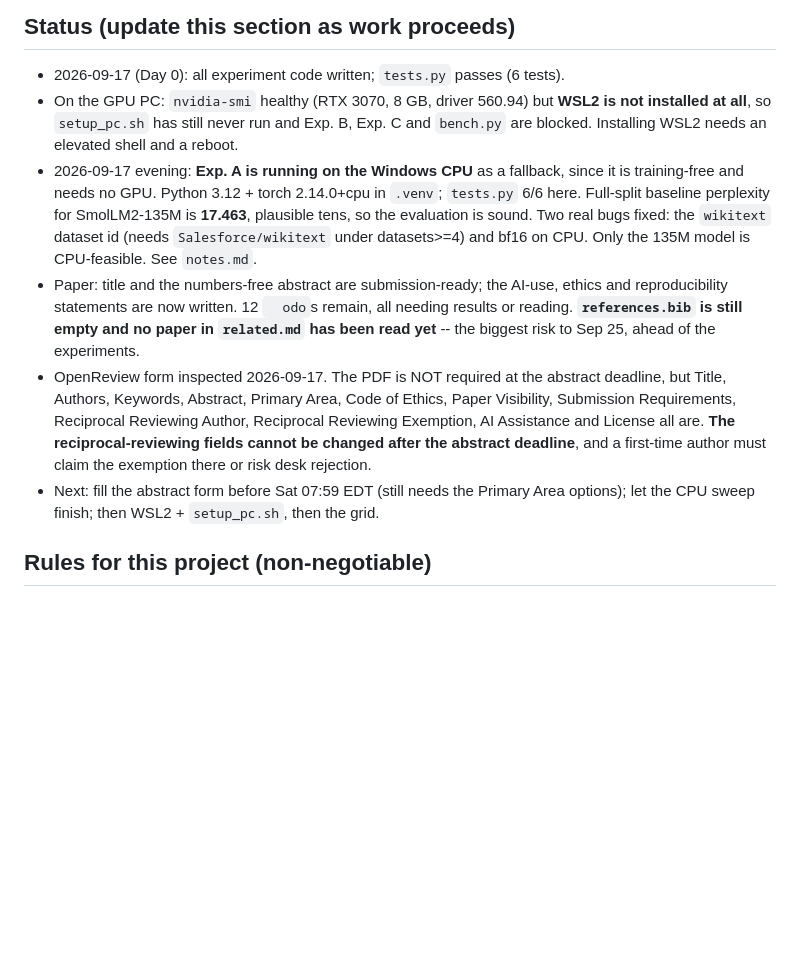
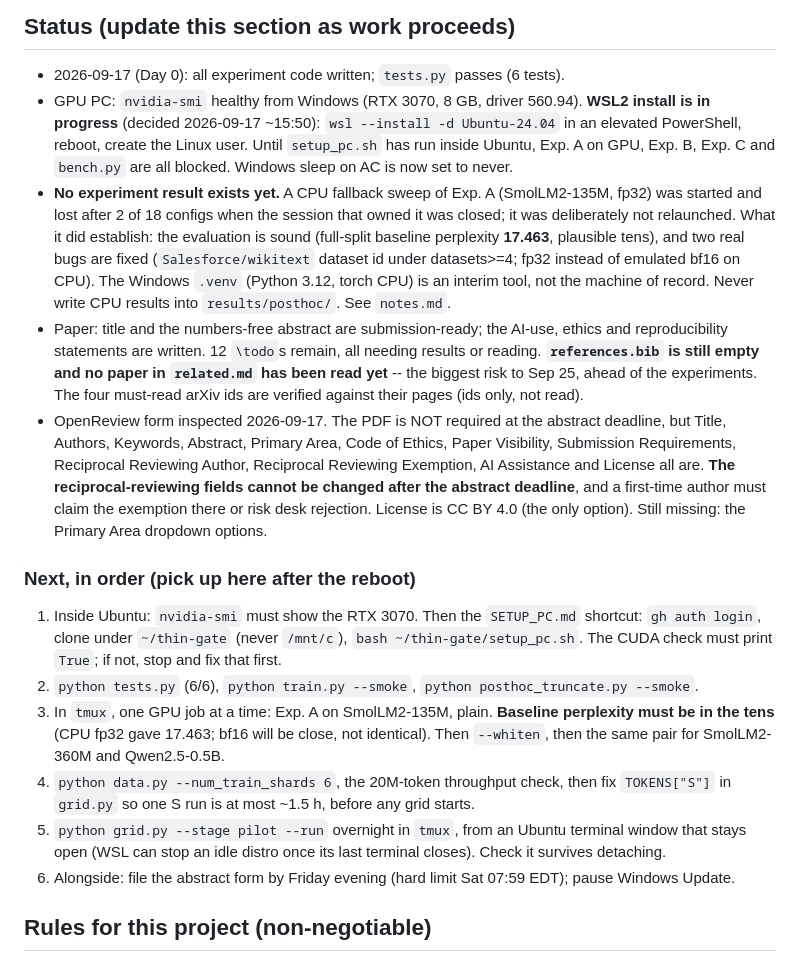
Before and after one commit to yuvie123/thin-gate-glu, a Markdown page: HANDOFF.md, the part around the change. Rendered like a GitHub page; blank space fills up the shorter version.

```diff
--- a/HANDOFF.md
+++ b/HANDOFF.md
@@ -14,25 +14,40 @@ Read `README.md` (commands, go/no-go criteria, honesty rules) and `PLAN.md` (ide
 
 ## Status (update this section as work proceeds)
 - 2026-09-17 (Day 0): all experiment code written; `tests.py` passes (6 tests).
-- On the GPU PC: `nvidia-smi` healthy (RTX 3070, 8 GB, driver 560.94) but **WSL2 is not installed at all**,
-  so `setup_pc.sh` has still never run and Exp. B, Exp. C and `bench.py` are blocked. Installing WSL2
-  needs an elevated shell and a reboot.
-- 2026-09-17 evening: **Exp. A is running on the Windows CPU** as a fallback, since it is training-free and
-  needs no GPU. Python 3.12 + torch 2.14.0+cpu in `.venv`; `tests.py` 6/6 here. Full-split baseline
-  perplexity for SmolLM2-135M is **17.463**, plausible tens, so the evaluation is sound. Two real bugs
-  fixed: the `wikitext` dataset id (needs `Salesforce/wikitext` under datasets>=4) and bf16 on CPU. Only
-  the 135M model is CPU-feasible. See `notes.md`.
+- GPU PC: `nvidia-smi` healthy from Windows (RTX 3070, 8 GB, driver 560.94). **WSL2 install is in
+  progress** (decided 2026-09-17 ~15:50): `wsl --install -d Ubuntu-24.04` in an elevated PowerShell,
+  reboot, create the Linux user. Until `setup_pc.sh` has run inside Ubuntu, Exp. A on GPU, Exp. B,
+  Exp. C and `bench.py` are all blocked. Windows sleep on AC is now set to never.
+- **No experiment result exists yet.** A CPU fallback sweep of Exp. A (SmolLM2-135M, fp32) was started
+  and lost after 2 of 18 configs when the session that owned it was closed; it was deliberately not
+  relaunched. What it did establish: the evaluation is sound (full-split baseline perplexity **17.463**,
+  plausible tens), and two real bugs are fixed (`Salesforce/wikitext` dataset id under datasets>=4;
+  fp32 instead of emulated bf16 on CPU). The Windows `.venv` (Python 3.12, torch CPU) is an interim
+  tool, not the machine of record. Never write CPU results into `results/posthoc/`. See `notes.md`.
 - Paper: title and the numbers-free abstract are submission-ready; the AI-use, ethics and reproducibility
-  statements are now written. 12 `	odo`s remain, all needing results or reading. **`references.bib` is
+  statements are written. 12 `\todo`s remain, all needing results or reading. **`references.bib` is
   still empty and no paper in `related.md` has been read yet** -- the biggest risk to Sep 25, ahead of the
-  experiments.
+  experiments. The four must-read arXiv ids are verified against their pages (ids only, not read).
 - OpenReview form inspected 2026-09-17. The PDF is NOT required at the abstract deadline, but Title,
   Authors, Keywords, Abstract, Primary Area, Code of Ethics, Paper Visibility, Submission Requirements,
   Reciprocal Reviewing Author, Reciprocal Reviewing Exemption, AI Assistance and License all are.
   **The reciprocal-reviewing fields cannot be changed after the abstract deadline**, and a first-time
-  author must claim the exemption there or risk desk rejection.
-- Next: fill the abstract form before Sat 07:59 EDT (still needs the Primary Area options); let the CPU
-  sweep finish; then WSL2 + `setup_pc.sh`, then the grid.
+  author must claim the exemption there or risk desk rejection. License is CC BY 4.0 (the only option).
+  Still missing: the Primary Area dropdown options.
+
+### Next, in order (pick up here after the reboot)
+1. Inside Ubuntu: `nvidia-smi` must show the RTX 3070. Then the `SETUP_PC.md` shortcut: `gh auth login`,
+   clone under `~/thin-gate` (never `/mnt/c`), `bash ~/thin-gate/setup_pc.sh`. The CUDA check must print
+   `True`; if not, stop and fix that first.
+2. `python tests.py` (6/6), `python train.py --smoke`, `python posthoc_truncate.py --smoke`.
+3. In `tmux`, one GPU job at a time: Exp. A on SmolLM2-135M, plain. **Baseline perplexity must be in the
+   tens** (CPU fp32 gave 17.463; bf16 will be close, not identical). Then `--whiten`, then the same pair
+   for SmolLM2-360M and Qwen2.5-0.5B.
+4. `python data.py --num_train_shards 6`, the 20M-token throughput check, then fix `TOKENS["S"]` in
+   `grid.py` so one S run is at most ~1.5 h, before any grid starts.
+5. `python grid.py --stage pilot --run` overnight in `tmux`, from an Ubuntu terminal window that stays
+   open (WSL can stop an idle distro once its last terminal closes). Check it survives detaching.
+6. Alongside: file the abstract form by Friday evening (hard limit Sat 07:59 EDT); pause Windows Update.
 
 ## Rules for this project (non-negotiable)
 1. **Never fabricate or guess** results, citations, or benchmark numbers. Every number in the paper comes from a JSON in `results/` via `plot.py`. `paper/references.bib` entries are exported by the author from the paper's own page after reading it, never written from memory.
```
Also changed, not shown: notes.md (+29 -0 lines).
